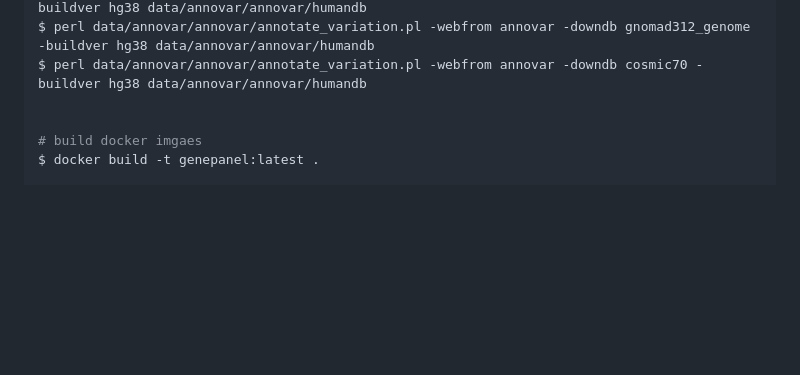
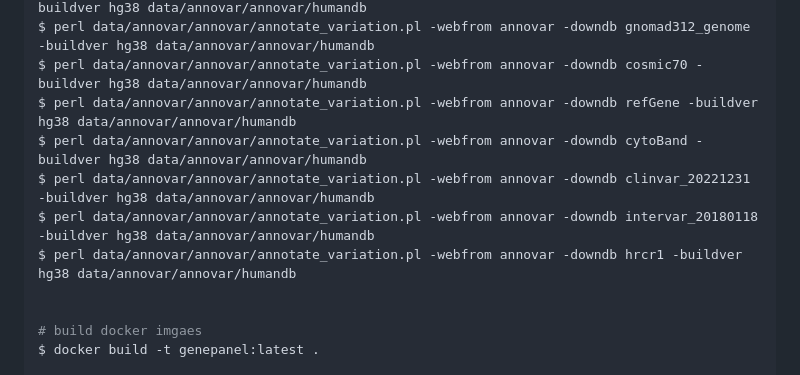
Before and after one commit to liesyx/genepanel, a Markdown page: README.md, the part around the change. Rendered like a GitHub page; blank space fills up the shorter version.

```diff
--- a/README.md
+++ b/README.md
@@ -62,6 +62,11 @@ $ export PATH=/data/annovar/annovar:$PATH
 $ perl data/annovar/annovar/annotate_variation.pl -webfrom annovar -downdb avsnp150 -buildver hg38 data/annovar/annovar/humandb
 $ perl data/annovar/annovar/annotate_variation.pl -webfrom annovar -downdb gnomad312_genome -buildver hg38 data/annovar/annovar/humandb
 $ perl data/annovar/annovar/annotate_variation.pl -webfrom annovar -downdb cosmic70 -buildver hg38 data/annovar/annovar/humandb
+$ perl data/annovar/annovar/annotate_variation.pl -webfrom annovar -downdb refGene -buildver hg38 data/annovar/annovar/humandb
+$ perl data/annovar/annovar/annotate_variation.pl -webfrom annovar -downdb cytoBand -buildver hg38 data/annovar/annovar/humandb
+$ perl data/annovar/annovar/annotate_variation.pl -webfrom annovar -downdb clinvar_20221231 -buildver hg38 data/annovar/annovar/humandb
+$ perl data/annovar/annovar/annotate_variation.pl -webfrom annovar -downdb intervar_20180118 -buildver hg38 data/annovar/annovar/humandb
+$ perl data/annovar/annovar/annotate_variation.pl -webfrom annovar -downdb hrcr1 -buildver hg38 data/annovar/annovar/humandb
 
 
 # build docker imgaes
```
